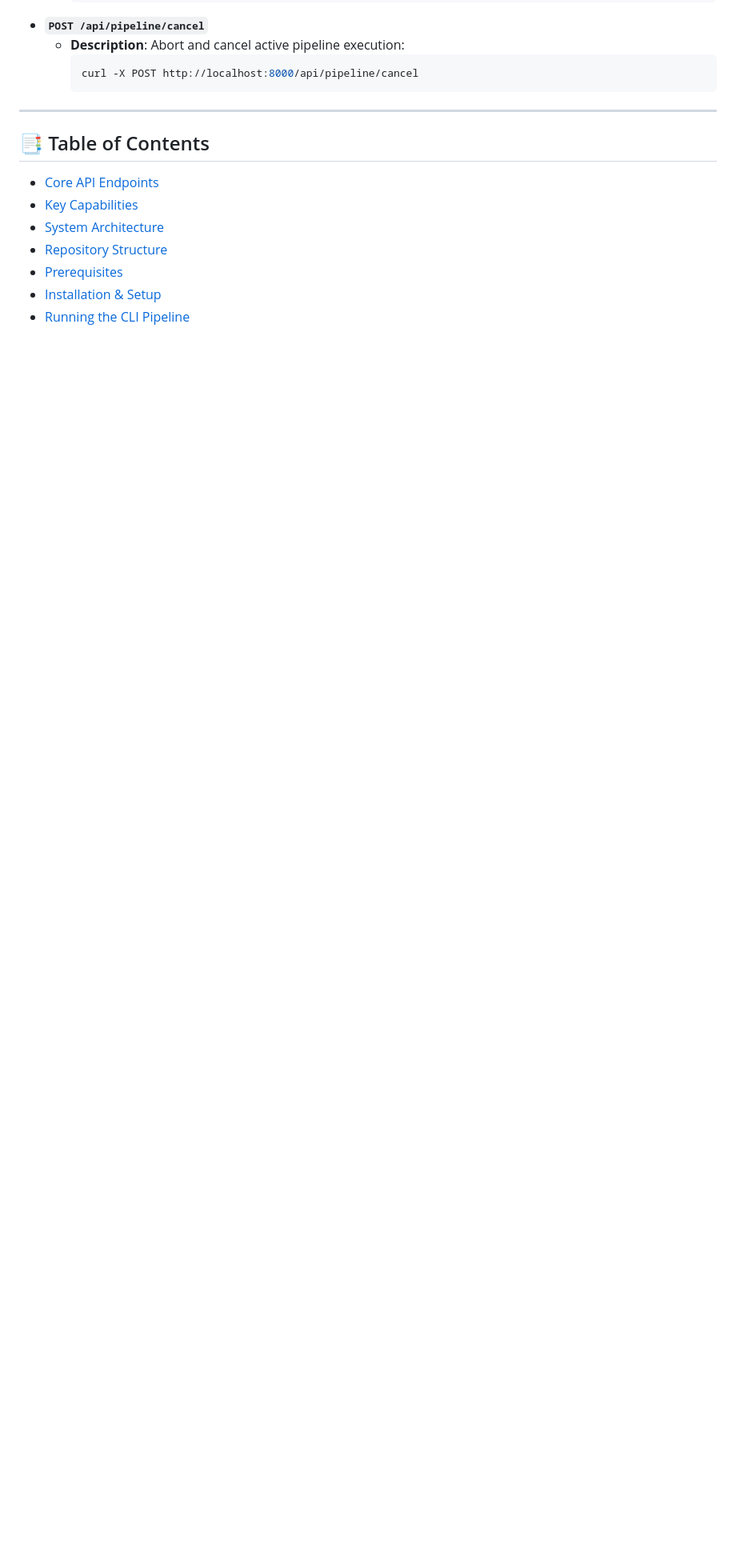
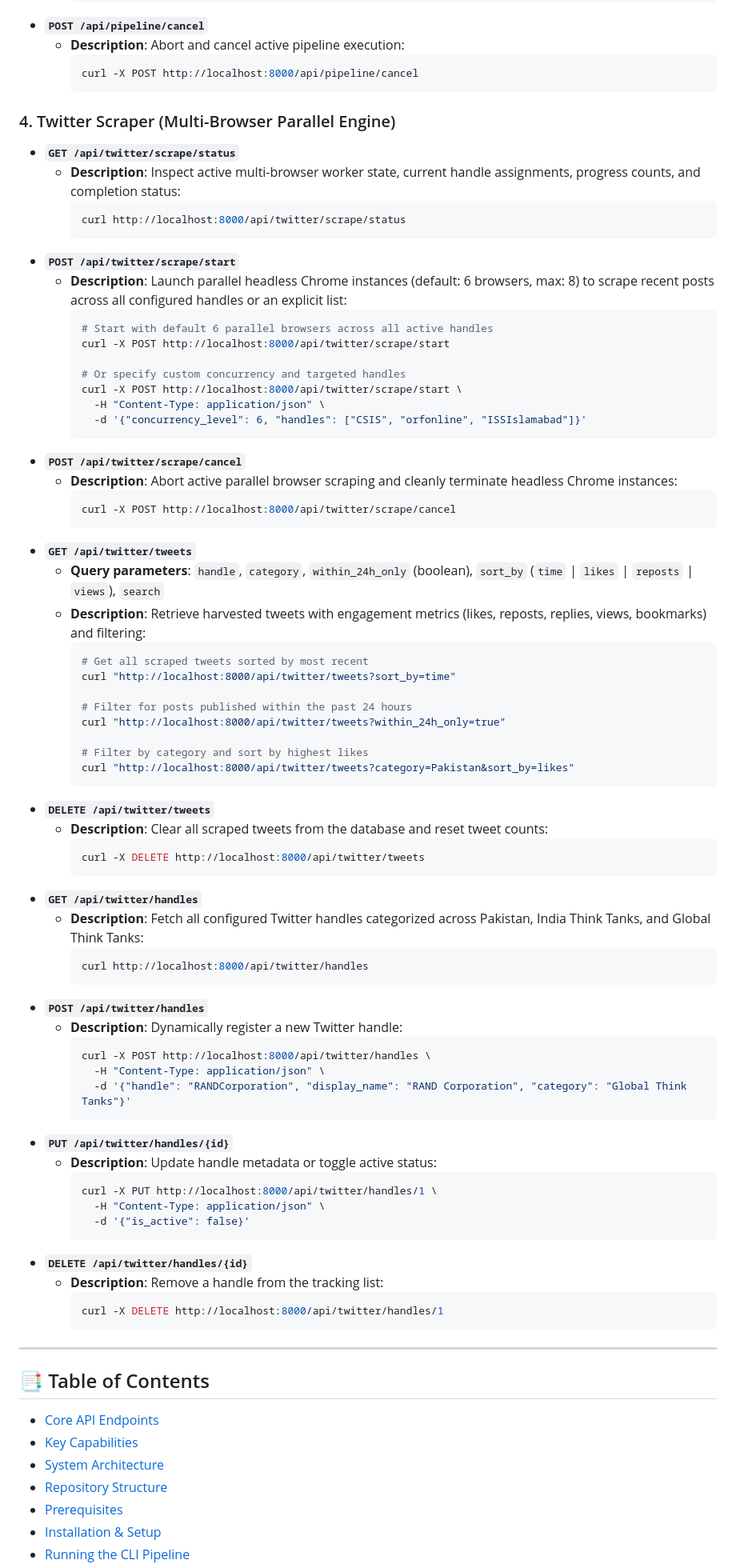
Before and after one commit to hassanm57/browser-agent, a Markdown page: README.md, the part around one of its changes. Shown at 80% size. Rendered like a GitHub page; blank space fills up the shorter version.

Commit message:
docs: document twitter scraper endpoints in Core API Endpoints and REST table

````diff
--- a/README.md
+++ b/README.md
@@ -60,6 +60,71 @@ Quick REST reference to monitor pipeline status, trigger/cancel runs, retrieve c
   - **Description**: Abort and cancel active pipeline execution:
     ```bash
     curl -X POST http://localhost:8000/api/pipeline/cancel
+    ```
+
+### 4. Twitter Scraper (Multi-Browser Parallel Engine)
+- **`GET /api/twitter/scrape/status`**
+  - **Description**: Inspect active multi-browser worker state, current handle assignments, progress counts, and completion status:
+    ```bash
+    curl http://localhost:8000/api/twitter/scrape/status
+    ```
+- **`POST /api/twitter/scrape/start`**
+  - **Description**: Launch parallel headless Chrome instances (default: 6 browsers, max: 8) to scrape recent posts across all configured handles or an explicit list:
+    ```bash
+    # Start with default 6 parallel browsers across all active handles
+    curl -X POST http://localhost:8000/api/twitter/scrape/start
+
+    # Or specify custom concurrency and targeted handles
+    curl -X POST http://localhost:8000/api/twitter/scrape/start \
+      -H "Content-Type: application/json" \
+      -d '{"concurrency_level": 6, "handles": ["CSIS", "orfonline", "ISSIslamabad"]}'
+    ```
+- **`POST /api/twitter/scrape/cancel`**
+  - **Description**: Abort active parallel browser scraping and cleanly terminate headless Chrome instances:
+    ```bash
+    curl -X POST http://localhost:8000/api/twitter/scrape/cancel
+    ```
+- **`GET /api/twitter/tweets`**
+  - **Query parameters**: `handle`, `category`, `within_24h_only` (boolean), `sort_by` (`time` | `likes` | `reposts` | `views`), `search`
+  - **Description**: Retrieve harvested tweets with engagement metrics (likes, reposts, replies, views, bookmarks) and filtering:
+    ```bash
+    # Get all scraped tweets sorted by most recent
+    curl "http://localhost:8000/api/twitter/tweets?sort_by=time"
+
+    # Filter for posts published within the past 24 hours
+    curl "http://localhost:8000/api/twitter/tweets?within_24h_only=true"
+
+    # Filter by category and sort by highest likes
+    curl "http://localhost:8000/api/twitter/tweets?category=Pakistan&sort_by=likes"
+    ```
+- **`DELETE /api/twitter/tweets`**
+  - **Description**: Clear all scraped tweets from the database and reset tweet counts:
+    ```bash
+    curl -X DELETE http://localhost:8000/api/twitter/tweets
+    ```
+- **`GET /api/twitter/handles`**
+  - **Description**: Fetch all configured Twitter handles categorized across Pakistan, India Think Tanks, and Global Think Tanks:
+    ```bash
+    curl http://localhost:8000/api/twitter/handles
+    ```
+- **`POST /api/twitter/handles`**
+  - **Description**: Dynamically register a new Twitter handle:
+    ```bash
+    curl -X POST http://localhost:8000/api/twitter/handles \
+      -H "Content-Type: application/json" \
+      -d '{"handle": "RANDCorporation", "display_name": "RAND Corporation", "category": "Global Think Tanks"}'
+    ```
+- **`PUT /api/twitter/handles/{id}`**
+  - **Description**: Update handle metadata or toggle active status:
+    ```bash
+    curl -X PUT http://localhost:8000/api/twitter/handles/1 \
+      -H "Content-Type: application/json" \
+      -d '{"is_active": false}'
+    ```
+- **`DELETE /api/twitter/handles/{id}`**
+  - **Description**: Remove a handle from the tracking list:
+    ```bash
+    curl -X DELETE http://localhost:8000/api/twitter/handles/1
     ```
 
 ---
````
Also changed, not shown: other parts of README.md (+9 -0 lines).
